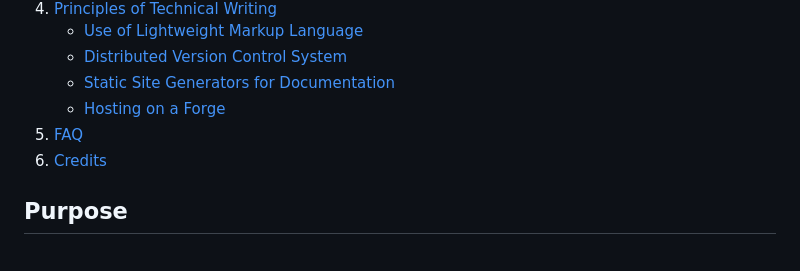
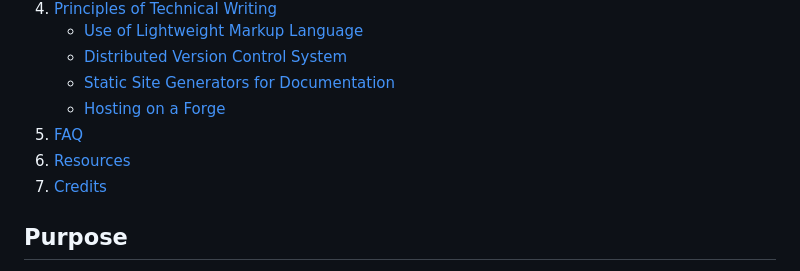
Before and after one commit to kazato67/ACResume, a Markdown page: README.md, the part around the change printed below. Rendered like a GitHub page.

```diff
--- a/README.md
+++ b/README.md
@@ -13,7 +13,8 @@
    - [Static Site Generators for Documentation](#Static-Site-Generators-for-Documentation)
    - [Hosting on a Forge](#Hosting-on-a-Forge)
 5. [FAQ](#faq)
-6. [Credits](#credits)
+6. [Resources](#Resources)
+7. [Credits](#credits)
 
 ## Purpose
 This README provides a step-by-step guide on how to format, version control, and host a resume on a forge that supports static web hosting. It is designed for individuals who want to showcase their resume in an accessible and professional manner while following modern technical documentation best practices. By following this guide, users will learn how to use Markdown, Git, and a static site generator to create and maintain an online resume efficiently.
```
Also changed, not shown: other parts of README.md (+32 -5 lines).
